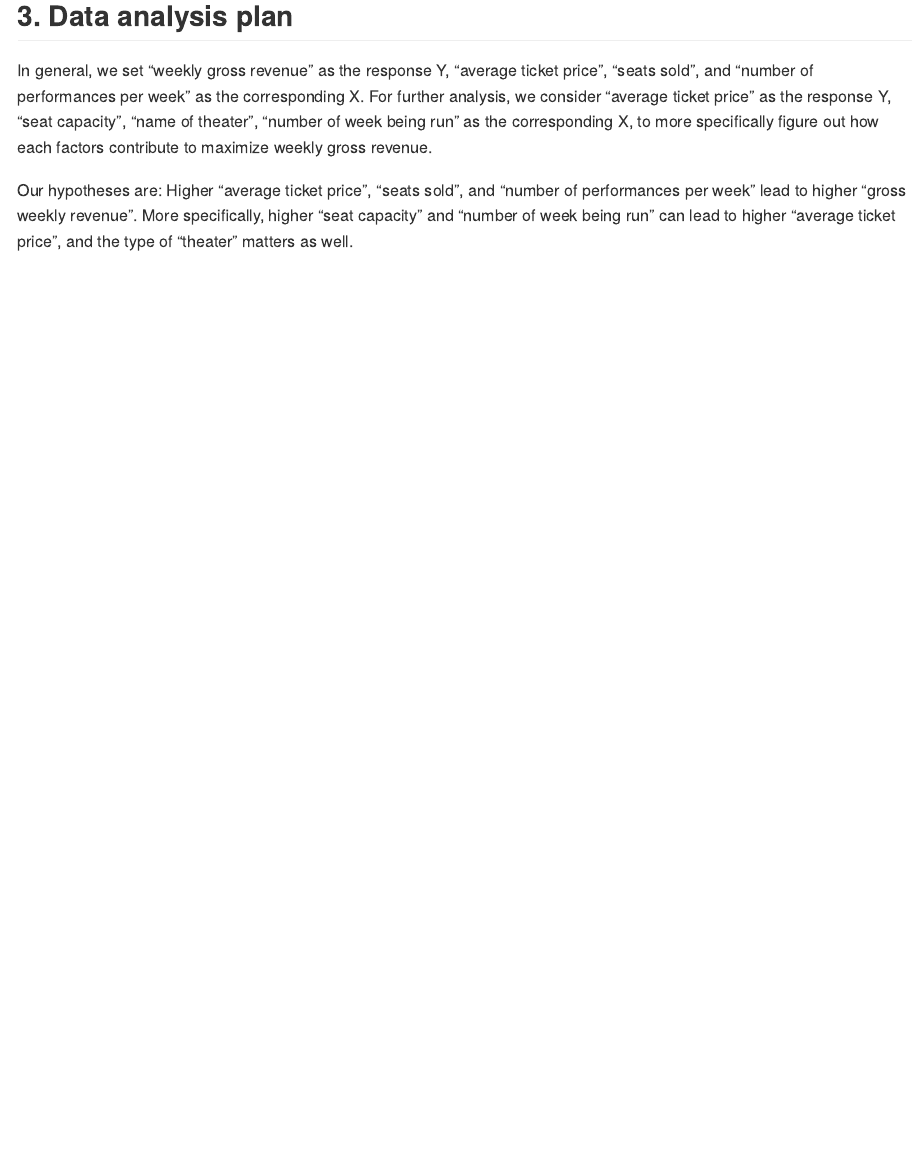
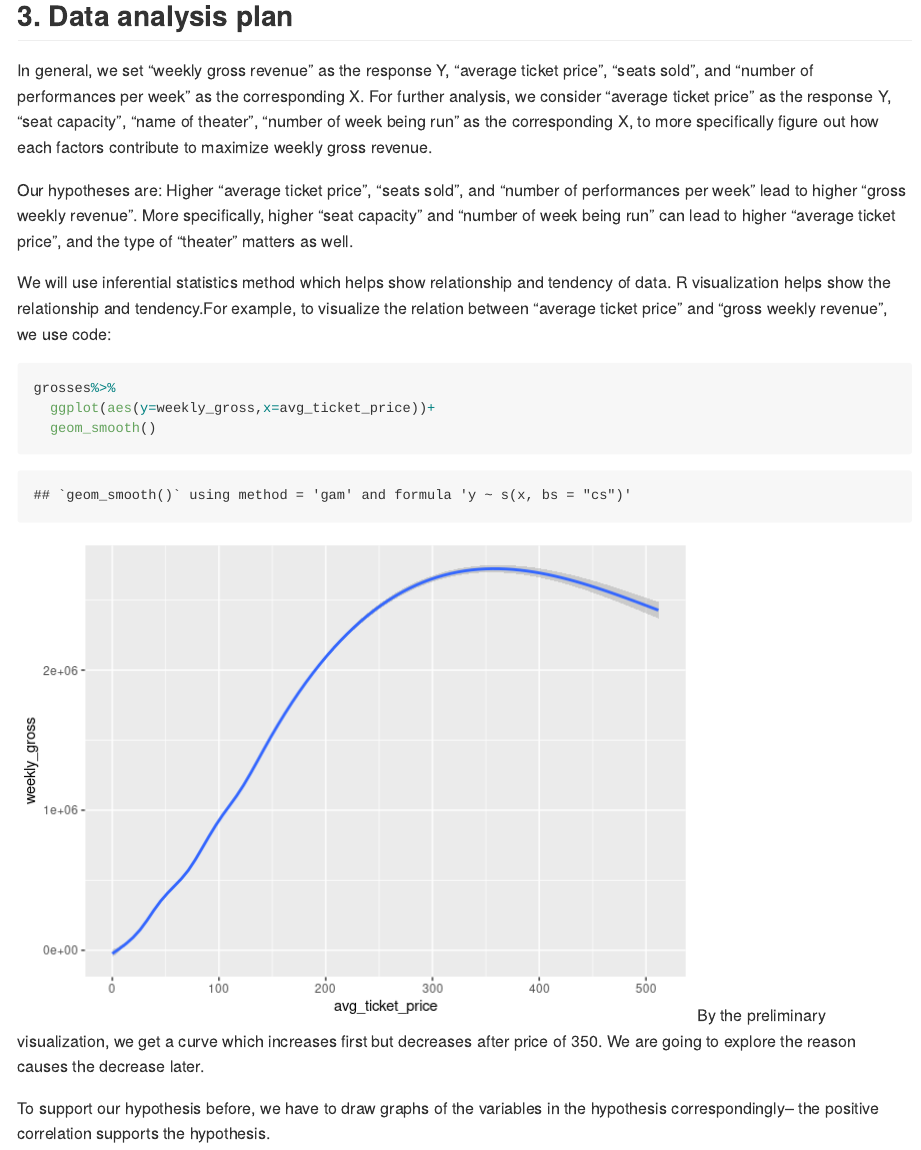
Before and after one commit to ids-s1-21/project-team, an R Markdown document (proposal/proposal.Rmd): the page in a window 1100 px wide, from 1410 px down. The pictures show the output file proposal/proposal.md that the author committed with the source, drawn offline in the style of GitHub; long lines of code are wrapped.

Commit message:
proposal first draft

````diff
--- a/proposal/proposal.Rmd
+++ b/proposal/proposal.Rmd
@@ -50,3 +50,13 @@ In general, we set "weekly gross revenue" as the response Y, "average ticket pri
 For further analysis, we consider "average ticket price" as the response Y,  "seat capacity", "name of theater", "number of week being run" as the corresponding X, to more specifically figure out how each factors contribute to maximize weekly gross revenue.
 
 Our hypotheses are: Higher "average ticket price", "seats sold", and "number of performances per week" lead to higher "gross weekly revenue". More specifically, higher "seat capacity" and "number of week being run" can lead to higher "average ticket price", and the type of "theater" matters as well.
+
+We will use inferential statistics method which helps show relationship and tendency of data. R visualization helps show the relationship and tendency.For example, to visualize the relation between "average ticket price" and "gross weekly revenue", we use code:
+```{r code_preliminary}
+grosses%>%
+  ggplot(aes(y=weekly_gross,x=avg_ticket_price))+
+  geom_smooth()
+```
+By the preliminary visualization, we get a curve which increases first but decreases after price of 350. We are going to explore the reason causes the decrease later.
+
+To support our hypothesis before, we have to draw graphs of the variables  in the hypothesis correspondingly-- the positive correlation supports the hypothesis.
````
Also changed, not shown: proposal/proposal.md, proposal/proposal_files/figure-gfm/code_preliminary-1.png (added).
